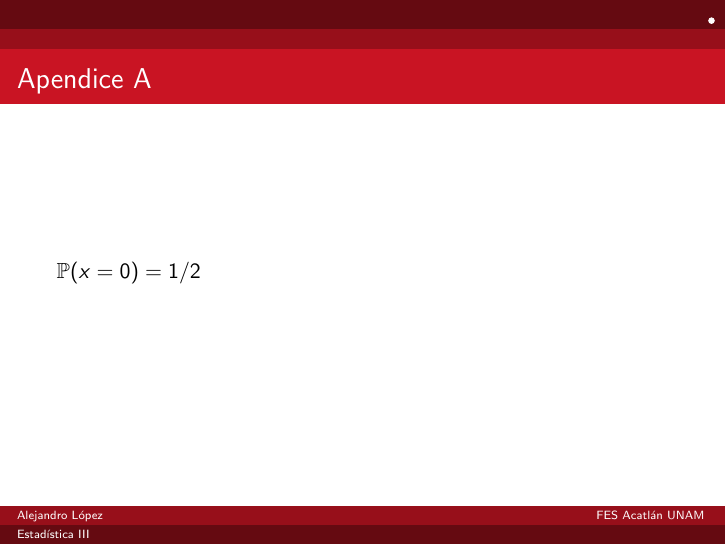
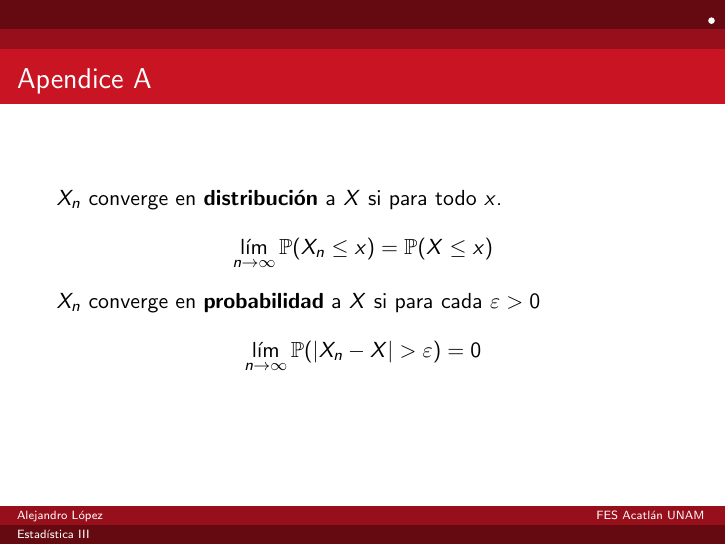
Before and after one commit to Viridianalr/Estadistica-III-2019, LaTeX slides (Presentación/Estadística III.tex): page 5 of 5. Compiled offline with pdfLaTeX.

Commit message:
Segunda v

```diff
--- a/Presentación/Estadística III.tex
+++ b/Presentación/Estadística III.tex
@@ -14,7 +14,7 @@
 { FES Acatlán\\
   Universidad Nacional Autónoma de México }
 \title{Estadística III}
-\include{comandos.tex}
+\input{comandos.tex}
 \begin{document}
 \frame{\titlepage}
 \frame{\tableofcontents}
@@ -29,6 +29,6 @@ sdd
 \end{frame}
 \appendix
 \begin{frame}{Apendice A}
-$\Pr(x=0)=1/2$
+$X_n$ converge en \textbf{distribución} a $X$ si para todo $x$. $$\lim_{n\rightarrow \infty}\Pr(X_n\le x)=\Pr(X\le x)$$ $X_n$ converge en \textbf{probabilidad} a $X$ si para cada $\varepsilon>0$ $$\lim_{n\rightarrow \infty}\Pr(|X_n-X|>\varepsilon) =0$$
 \end{frame}
 \end{document}
```
Also changed, not shown: Presentación/Estadística III.pdf, 2 other files.
